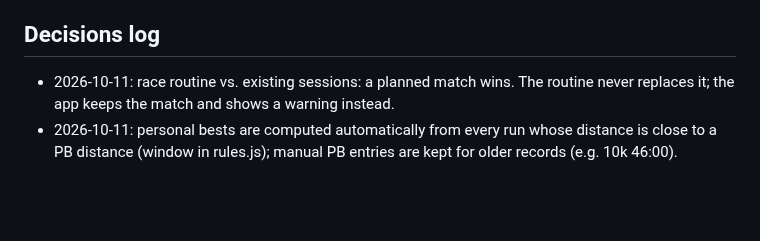
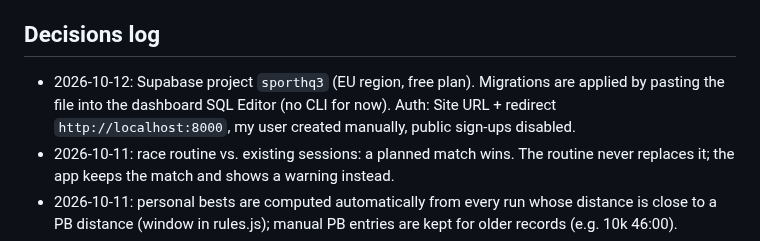
Before and after one commit to vanhoveromain/hq, a Markdown page: sporthq3/CLAUDE.md, the part around the change. Rendered like a GitHub page; blank space fills up the shorter version.

Commit message:
CLAUDE.md: log Supabase project setup decisions
Co-Authored-By: Claude Opus 5.5 <noreply@anthropic.com>
Claude-Session: https://claude.ai/code/session_01FKWgd35D26SfoqLo1KNvSu

```diff
--- a/sporthq3/CLAUDE.md
+++ b/sporthq3/CLAUDE.md
@@ -67,6 +67,9 @@ Multi-user, social, payments, Strava/Garmin sync, nutrition, life organisation.
 - Notion "Sport HQ2" is read-only for this project: never create, edit or delete anything there.
 
 ## Decisions log
+- 2026-10-12: Supabase project `sporthq3` (EU region, free plan). Migrations are applied by pasting the
+  file into the dashboard SQL Editor (no CLI for now). Auth: Site URL + redirect `http://localhost:8000`,
+  my user created manually, public sign-ups disabled.
 - 2026-10-11: race routine vs. existing sessions: a planned match wins. The routine never replaces it;
   the app keeps the match and shows a warning instead.
 - 2026-10-11: personal bests are computed automatically from every run whose distance is close to a
```
